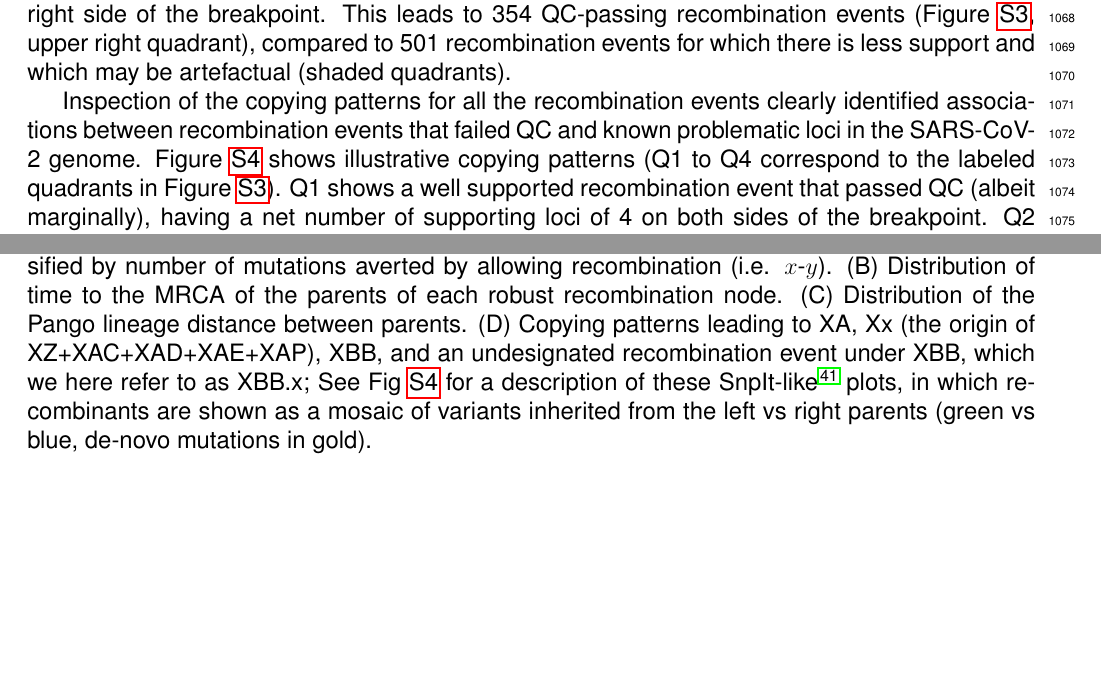
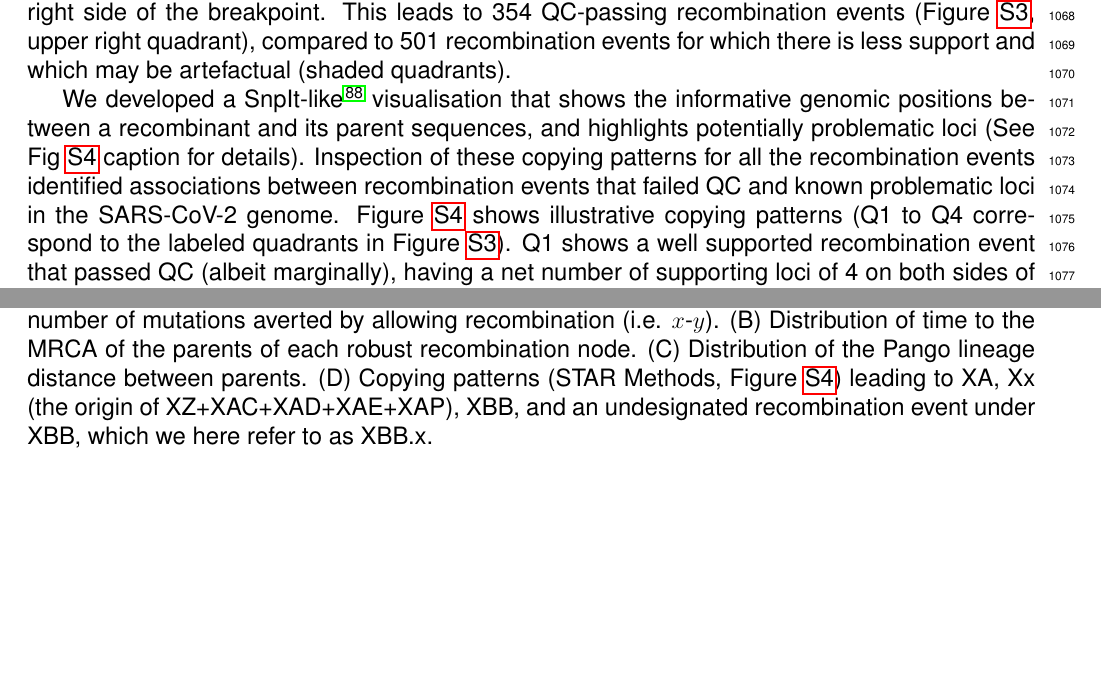
Before and after one commit to jeromekelleher/sc2ts-paper, a LaTeX document (latex/main.tex): two parts of pages 28 and 42 of 57, joined at a grey line, cut so that both start at the same text. Compiled offline with pdfLaTeX.

Commit message:
Tidy up copying pattern description
Closes #698

```diff
--- a/latex/main.tex
+++ b/latex/main.tex
@@ -701,12 +701,10 @@ Lower: recombination nodes classified by number of mutations averted
 by allowing recombination (i.e. $x$-$y$).
 (B) Distribution of time to the MRCA of the parents of each robust recombination node.
 (C) Distribution of the Pango lineage distance between parents.
-(D) Copying patterns leading to XA, Xx (the origin of XZ+XAC+XAD+XAE+XAP), XBB, and an
-undesignated recombination event under XBB, which we here refer to as  XBB.x;
-See Fig~\ref{fig:copying_pattern_examples} for a description of these
-SnpIt-like~\cite{OToole2024} plots, in which recombinants are shown
-as a mosaic of variants inherited from the left vs right parents
-(green vs blue, de-novo mutations in gold).}
+(D) Copying patterns (STAR Methods, Figure~\ref{fig:copying_pattern_examples})
+leading to XA, Xx
+(the origin of XZ+XAC+XAD+XAE+XAP), XBB, and an
+undesignated recombination event under XBB, which we here refer to as  XBB.x.}
 \label{fig:averted_mutations}
 \end{figure}
 
@@ -1794,8 +1793,13 @@ This leads to 354 QC-passing recombination events
 compared to 501 recombination events
 for which there is less support and which may be artefactual (shaded quadrants).
 
-Inspection of the copying patterns for all the recombination events
-clearly identified associations between recombination events that failed QC and
+We developed a SnpIt-like~\cite{OToole2024} visualisation
+that shows the informative genomic positions between
+a recombinant and its parent sequences, and highlights
+potentially problematic loci
+(See Fig~\ref{fig:copying_pattern_examples} caption for details).
+Inspection of these copying patterns for all the recombination events
+identified associations between recombination events that failed QC and
 known problematic loci in the SARS-CoV-2 genome.
 Figure~\ref{fig:copying_pattern_examples} shows illustrative copying patterns
 (Q1 to Q4 correspond to the labeled quadrants in Figure~\ref{fig:recombinant_qc}).
```
Also changed, not shown: latex/main.tex (22 more changed lines).
